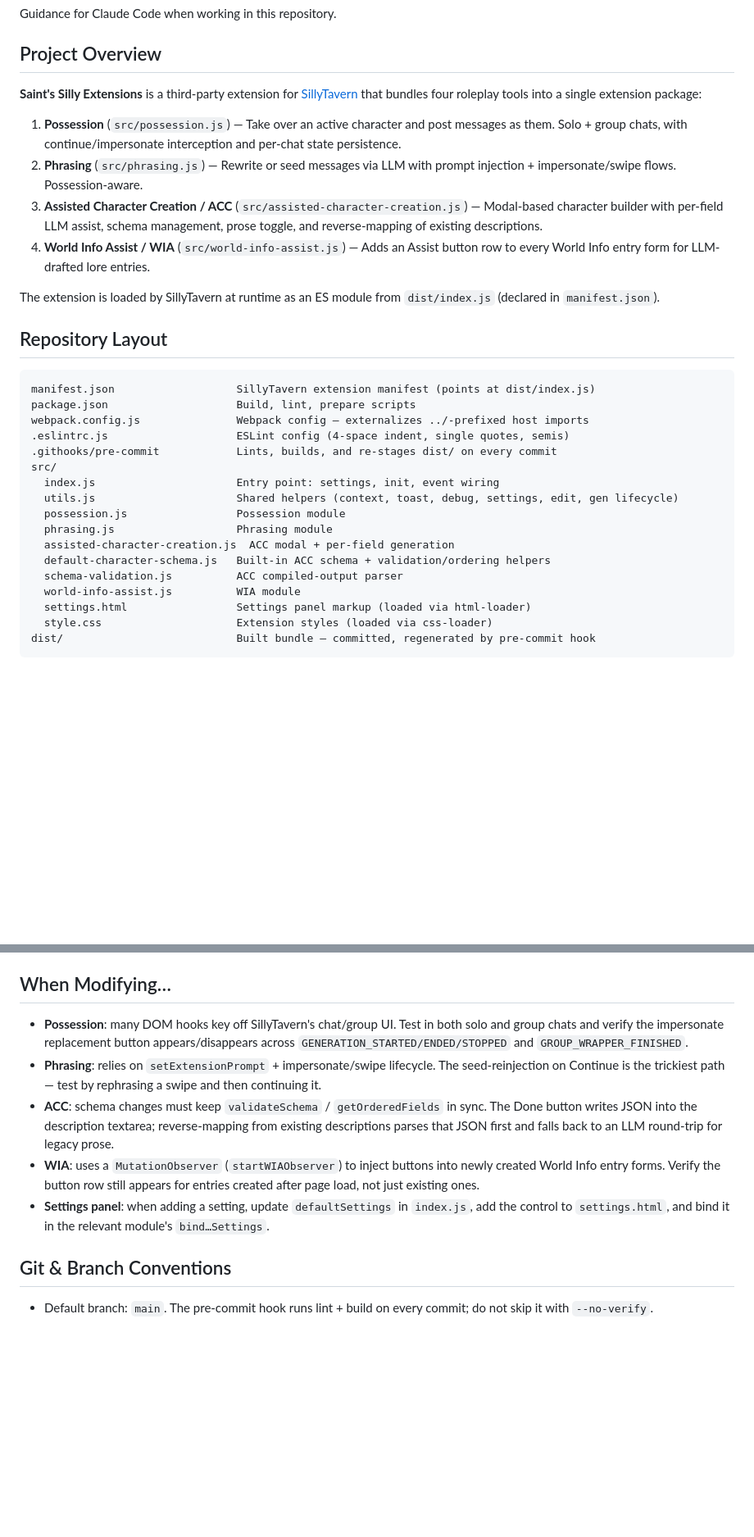
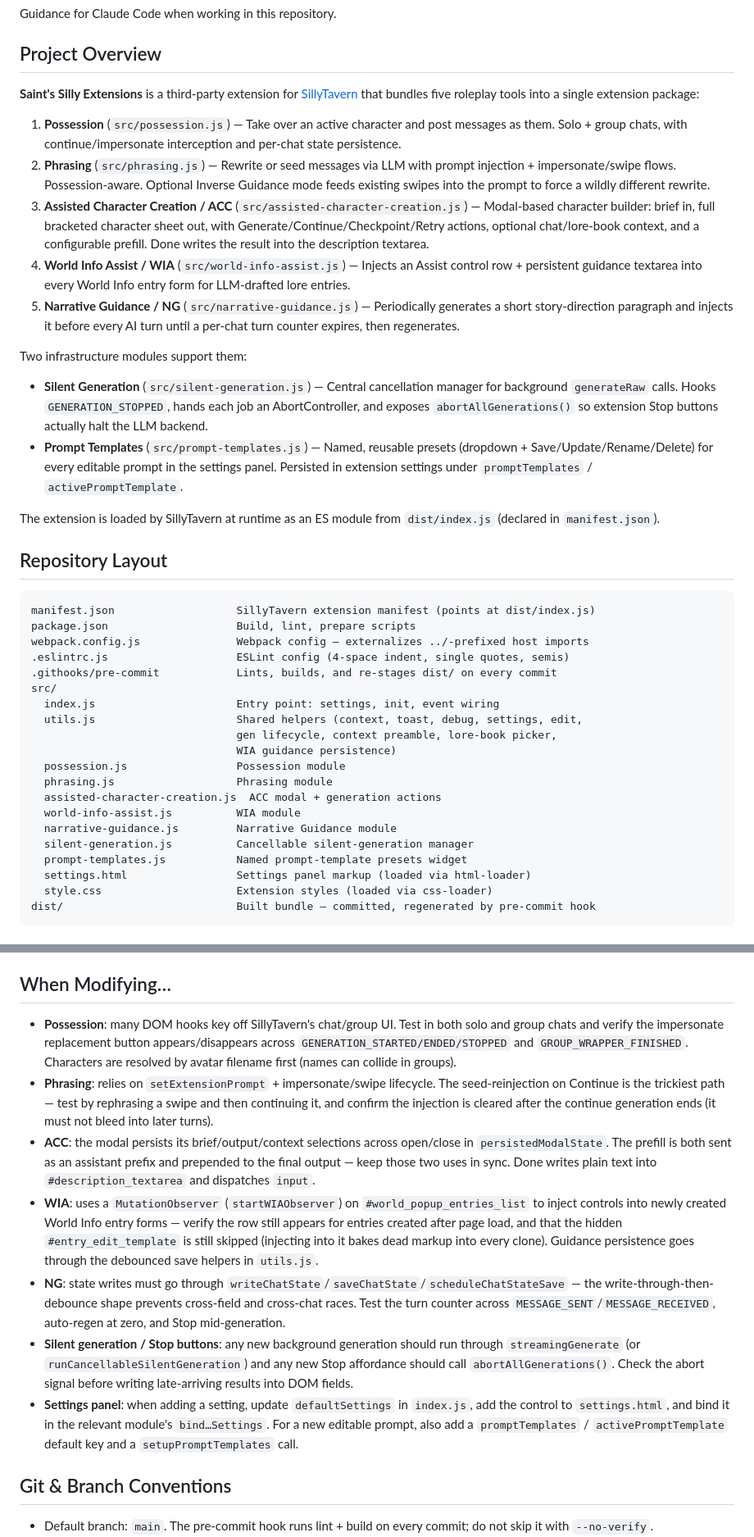
Before and after one commit to Saintshroomie/Saints-Silly-Extensions, a Markdown page: CLAUDE.md, 2 parts joined by grey strips. Shown at 82% size. Rendered like a GitHub page; blank space fills up the shorter version.

Commit message:
Update CLAUDE.md to match the current codebase
The doc still described the original four-module layout. Refresh it to
cover Narrative Guidance, the silent-generation cancellation manager,
and the prompt-template system; remove references to the deleted
default-character-schema.js / schema-validation.js; correct the ACC
description (modal brief -> sheet flow, no JSON schema or
reverse-mapping); and document the per-chat metadata keys, injection
cleanup rules, and Stop-button conventions added since.

https://claude.ai/code/session_01BzqWdiiQbg6rsLJ7muGGzC

```diff
--- a/CLAUDE.md
+++ b/CLAUDE.md
@@ -4,12 +4,18 @@ Guidance for Claude Code when working in this repository.
 
 ## Project Overview
 
-**Saint's Silly Extensions** is a third-party extension for [SillyTavern](https://github.com/SillyTavern/SillyTavern) that bundles four roleplay tools into a single extension package:
+**Saint's Silly Extensions** is a third-party extension for [SillyTavern](https://github.com/SillyTavern/SillyTavern) that bundles five roleplay tools into a single extension package:
 
 1. **Possession** (`src/possession.js`) — Take over an active character and post messages as them. Solo + group chats, with continue/impersonate interception and per-chat state persistence.
-2. **Phrasing** (`src/phrasing.js`) — Rewrite or seed messages via LLM with prompt injection + impersonate/swipe flows. Possession-aware.
-3. **Assisted Character Creation / ACC** (`src/assisted-character-creation.js`) — Modal-based character builder with per-field LLM assist, schema management, prose toggle, and reverse-mapping of existing descriptions.
-4. **World Info Assist / WIA** (`src/world-info-assist.js`) — Adds an Assist button row to every World Info entry form for LLM-drafted lore entries.
+2. **Phrasing** (`src/phrasing.js`) — Rewrite or seed messages via LLM with prompt injection + impersonate/swipe flows. Possession-aware. Optional Inverse Guidance mode feeds existing swipes into the prompt to force a wildly different rewrite.
+3. **Assisted Character Creation / ACC** (`src/assisted-character-creation.js`) — Modal-based character builder: brief in, full bracketed character sheet out, with Generate/Continue/Checkpoint/Retry actions, optional chat/lore-book context, and a configurable prefill. Done writes the result into the description textarea.
+4. **World Info Assist / WIA** (`src/world-info-assist.js`) — Injects an Assist control row + persistent guidance textarea into every World Info entry form for LLM-drafted lore entries.
+5. **Narrative Guidance / NG** (`src/narrative-guidance.js`) — Periodically generates a short story-direction paragraph and injects it before every AI turn until a per-chat turn counter expires, then regenerates.
+
+Two infrastructure modules support them:
+
+- **Silent Generation** (`src/silent-generation.js`) — Central cancellation manager for background `generateRaw` calls. Hooks `GENERATION_STOPPED`, hands each job an AbortController, and exposes `abortAllGenerations()` so extension Stop buttons actually halt the LLM backend.
+- **Prompt Templates** (`src/prompt-templates.js`) — Named, reusable presets (dropdown + Save/Update/Rename/Delete) for every editable prompt in the settings panel. Persisted in extension settings under `promptTemplates` / `activePromptTemplate`.
 
 The extension is loaded by SillyTavern at runtime as an ES module from `dist/index.js` (declared in `manifest.json`).
 
@@ -23,13 +29,16 @@ webpack.config.js               Webpack config — externalizes ../-prefixed hos
 .githooks/pre-commit            Lints, builds, and re-stages dist/ on every commit
 src/
   index.js                      Entry point: settings, init, event wiring
-  utils.js                      Shared helpers (context, toast, debug, settings, edit, gen lifecycle)
+  utils.js                      Shared helpers (context, toast, debug, settings, edit,
+                                gen lifecycle, context preamble, lore-book picker,
+                                WIA guidance persistence)
   possession.js                 Possession module
   phrasing.js                   Phrasing module
-  assisted-character-creation.js  ACC modal + per-field generation
-  default-character-schema.js   Built-in ACC schema + validation/ordering helpers
-  schema-validation.js          ACC compiled-output parser
+  assisted-character-creation.js  ACC modal + generation actions
   world-info-assist.js          WIA module
+  narrative-guidance.js         Narrative Guidance module
+  silent-generation.js          Cancellable silent-generation manager
+  prompt-templates.js           Named prompt-template presets widget
   settings.html                 Settings panel markup (loaded via html-loader)
   style.css                     Extension styles (loaded via css-loader)
 dist/                           Built bundle — committed, regenerated by pre-commit hook
@@ -87,11 +100,13 @@ import { SlashCommandParser } from '../../../../slash-commands/SlashCommandParse
 
 ## When Modifying…
 
-- **Possession**: many DOM hooks key off SillyTavern's chat/group UI. Test in both solo and group chats and verify the impersonate replacement button appears/disappears across `GENERATION_STARTED/ENDED/STOPPED` and `GROUP_WRAPPER_FINISHED`.
-- **Phrasing**: relies on `setExtensionPrompt` + impersonate/swipe lifecycle. The seed-reinjection on Continue is the trickiest path — test by rephrasing a swipe and then continuing it.
-- **ACC**: schema changes must keep `validateSchema` / `getOrderedFields` in sync. The Done button writes JSON into the description textarea; reverse-mapping from existing descriptions parses that JSON first and falls back to an LLM round-trip for legacy prose.
-- **WIA**: uses a `MutationObserver` (`startWIAObserver`) to inject buttons into newly created World Info entry forms. Verify the button row still appears for entries created after page load, not just existing ones.
-- **Settings panel**: when adding a setting, update `defaultSettings` in `index.js`, add the control to `settings.html`, and bind it in the relevant module's `bind…Settings`.
+- **Possession**: many DOM hooks key off SillyTavern's chat/group UI. Test in both solo and group chats and verify the impersonate replacement button appears/disappears across `GENERATION_STARTED/ENDED/STOPPED` and `GROUP_WRAPPER_FINISHED`. Characters are resolved by avatar filename first (names can collide in groups).
+- **Phrasing**: relies on `setExtensionPrompt` + impersonate/swipe lifecycle. The seed-reinjection on Continue is the trickiest path — test by rephrasing a swipe and then continuing it, and confirm the injection is cleared after the continue generation ends (it must not bleed into later turns).
+- **ACC**: the modal persists its brief/output/context selections across open/close in `persistedModalState`. The prefill is both sent as an assistant prefix and prepended to the final output — keep those two uses in sync. Done writes plain text into `#description_textarea` and dispatches `input`.
+- **WIA**: uses a `MutationObserver` (`startWIAObserver`) on `#world_popup_entries_list` to inject controls into newly created World Info entry forms — verify the row still appears for entries created after page load, and that the hidden `#entry_edit_template` is still skipped (injecting into it bakes dead markup into every clone). Guidance persistence goes through the debounced save helpers in `utils.js`.
+- **NG**: state writes must go through `writeChatState`/`saveChatState`/`scheduleChatStateSave` — the write-through-then-debounce shape prevents cross-field and cross-chat races. Test the turn counter across `MESSAGE_SENT`/`MESSAGE_RECEIVED`, auto-regen at zero, and Stop mid-generation.
+- **Silent generation / Stop buttons**: any new background generation should run through `streamingGenerate` (or `runCancellableSilentGeneration`) and any new Stop affordance should call `abortAllGenerations()`. Check the abort signal before writing late-arriving results into DOM fields.
+- **Settings panel**: when adding a setting, update `defaultSettings` in `index.js`, add the control to `settings.html`, and bind it in the relevant module's `bind…Settings`. For a new editable prompt, also add a `promptTemplates` / `activePromptTemplate` default key and a `setupPromptTemplates` call.
 
 ## Git & Branch Conventions
 
```
Also changed, not shown: other parts of CLAUDE.md (+9 -5 lines).
